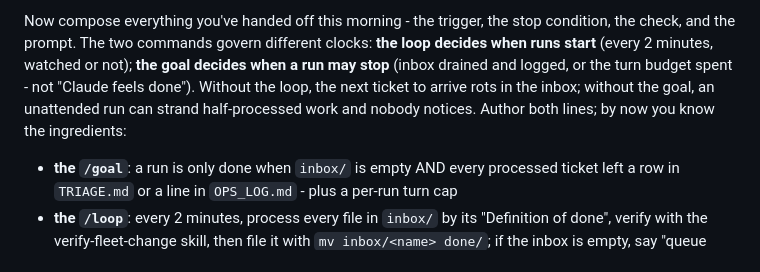
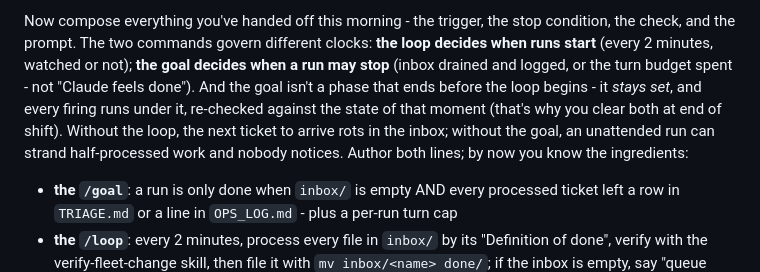
Before and after one commit to philberg-ant/fleetos-workshop-siemens, a Markdown page: 3_loops/README.md, the part around the change. GitHub-like rendering.

Commit message:
Step 4: the goal is standing, not a phase before the loop
Dry-run feedback showed the natural misreading: goal runs, finishes,
then the loop takes over. State that the goal stays set and every
firing is re-evaluated under it - which is also why the off-shift
ritual clears both.

No-Verification-Needed: doc-only README clarification

```diff
--- a/3_loops/README.md
+++ b/3_loops/README.md
@@ -496,9 +496,12 @@ Now compose everything you've handed off this morning - the trigger, the
 stop condition, the check, and the prompt. The two commands govern
 different clocks: **the loop decides when runs start** (every 2 minutes,
 watched or not); **the goal decides when a run may stop** (inbox drained
-and logged, or the turn budget spent - not "Claude feels done"). Without
-the loop, the next ticket to arrive rots in the inbox; without the goal,
-an unattended run can strand half-processed work and nobody notices.
+and logged, or the turn budget spent - not "Claude feels done"). And the
+goal isn't a phase that ends before the loop begins - it *stays set*, and
+every firing runs under it, re-checked against the state of that moment
+(that's why you clear both at end of shift). Without the loop, the next
+ticket to arrive rots in the inbox; without the goal, an unattended run
+can strand half-processed work and nobody notices.
 Author both lines; by now you know the ingredients:
 
 - **the `/goal`**: a run is only done when `inbox/` is empty AND every
```
